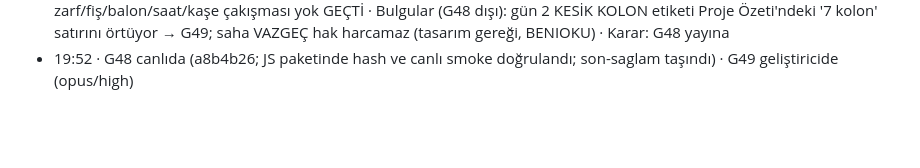
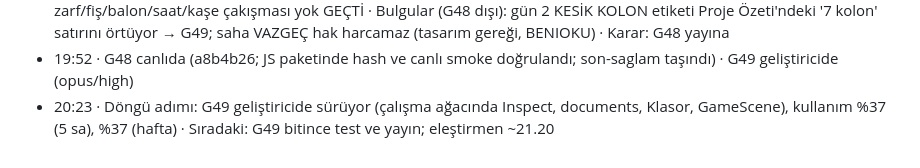
Before and after one commit to tombikdoner10/civil-game-jam, a Markdown page: JOURNAL.md, the part around the change. GitHub-like rendering; blank space fills up the shorter version.

Commit message:
Döngü adımı
Co-Authored-By: Claude Opus 5.5 <noreply@anthropic.com>

```diff
--- a/JOURNAL.md
+++ b/JOURNAL.md
@@ -215,3 +215,4 @@ Proje hafızası: lider her döngü adımında bir satır ekler. `scripts/durum.
 - 19:46 · G48 bitti (680b3f8, opus/high): SOR (gün 2–3), İSTE ve SAHA (gün 3–4) ipuçları, gün 1 ipucuyla aynı aile (koyu zeminli), aynı anda tek (İSTE > SAHA > SOR), kullanılınca kalkar, günler arası aracGecmisi (Karar.sorulan); gün 1, kısa yol ve gün 5 etkilenmiyor; adalet 586181/0 · Karar (lider): SAHA ipucunun oku İSTENDİ düğmesini de gösteriyor (sağda kaşelik var); metin "SAHA:" ile başladığı için kabul · G48 testi başladı (opus/low, teslim/test-680b3f8)
 - 19:50 · Test (G48, opus/low, 9 koşu hatasız): gün 2 SOR ipucu çıkıyor, SOR sonrası kalkıyor, 2. dosyada yok; gün 3 İSTE → SAHA → saha açılıp kapanınca yok; gün 4 değerleri örtmüyor; gün 5 yok; gün 1, kısa yol gerileme yok; zarf/fiş/balon/saat/kaşe çakışması yok GEÇTİ · Bulgular (G48 dışı): gün 2 KESİK KOLON etiketi Proje Özeti'ndeki '7 kolon' satırını örtüyor → G49; saha VAZGEÇ hak harcamaz (tasarım gereği, BENIOKU) · Karar: G48 yayına
 - 19:52 · G48 canlıda (a8b4b26; JS paketinde hash ve canlı smoke doğrulandı; son-saglam taşındı) · G49 geliştiricide (opus/high)
+- 20:23 · Döngü adımı: G49 geliştiricide sürüyor (çalışma ağacında Inspect, documents, Klasor, GameScene), kullanım %37 (5 sa), %37 (hafta) · Sıradaki: G49 bitince test ve yayın; eleştirmen ~21.20
```
